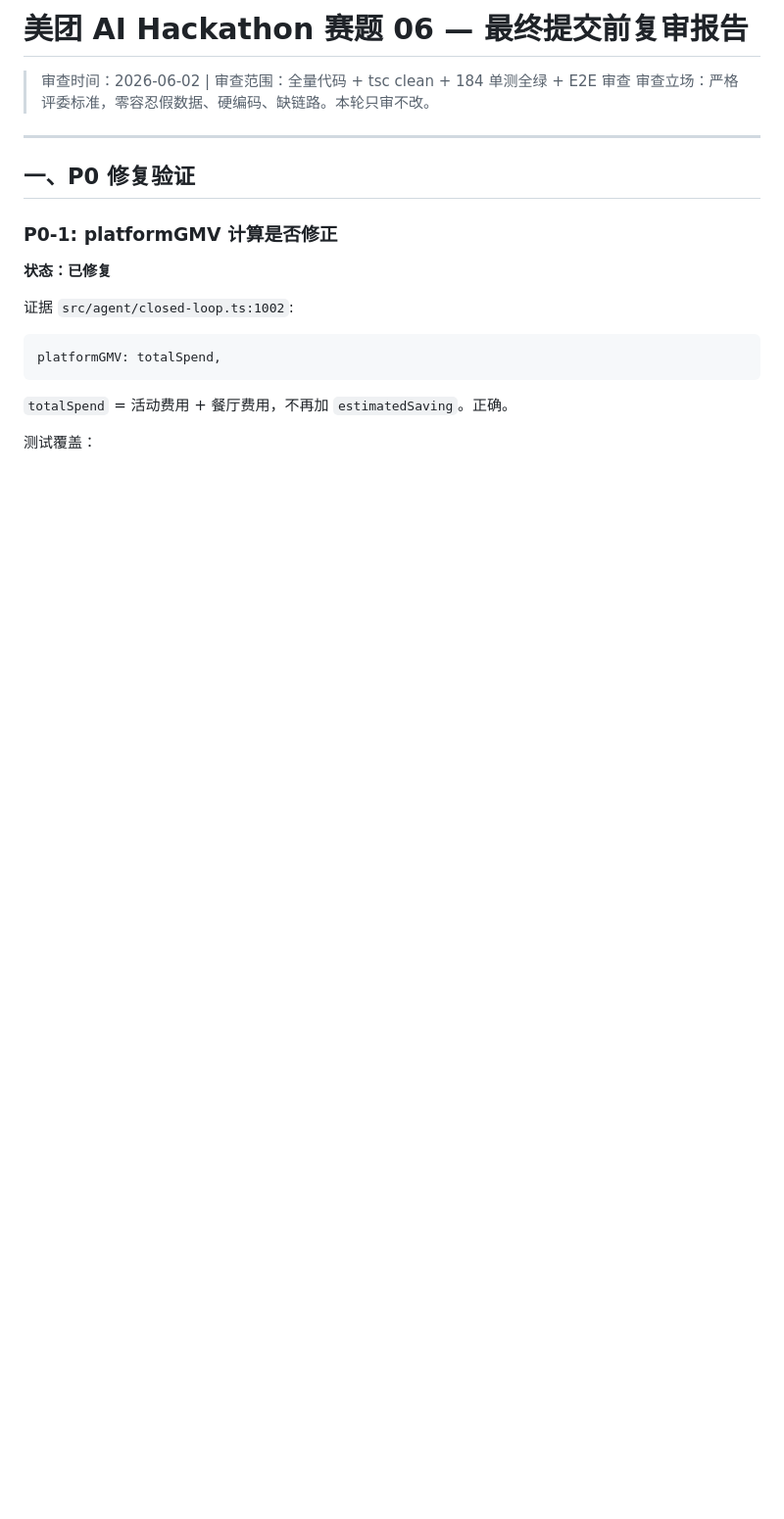
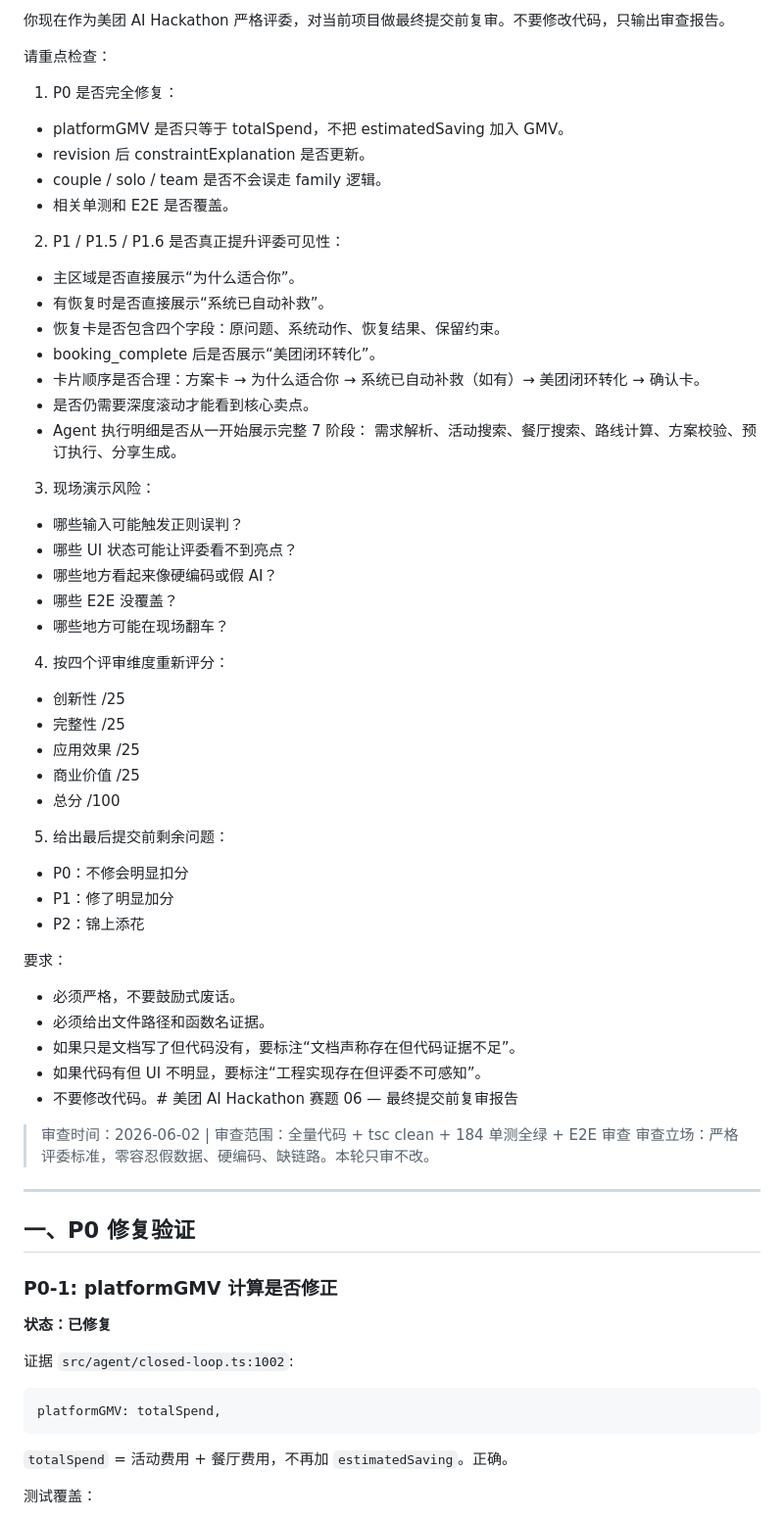
Before and after one commit to mqwz-bupt/meituanagent, a Markdown page: docs/judge-review-report.md, the part around the change. Shown at 98% size. Drawn GitHub-style; blank space fills up the shorter version.

Commit message:
docs: update final review report

```diff
--- a/docs/judge-review-report.md
+++ b/docs/judge-review-report.md
@@ -1,4 +1,48 @@
-# 美团 AI Hackathon 赛题 06 — 最终提交前复审报告
+你现在作为美团 AI Hackathon 严格评委，对当前项目做最终提交前复审。不要修改代码，只输出审查报告。
+
+请重点检查：
+
+1. P0 是否完全修复：
+- platformGMV 是否只等于 totalSpend，不把 estimatedSaving 加入 GMV。
+- revision 后 constraintExplanation 是否更新。
+- couple / solo / team 是否不会误走 family 逻辑。
+- 相关单测和 E2E 是否覆盖。
+
+2. P1 / P1.5 / P1.6 是否真正提升评委可见性：
+- 主区域是否直接展示“为什么适合你”。
+- 有恢复时是否直接展示“系统已自动补救”。
+- 恢复卡是否包含四个字段：原问题、系统动作、恢复结果、保留约束。
+- booking_complete 后是否展示“美团闭环转化”。
+- 卡片顺序是否合理：方案卡 → 为什么适合你 → 系统已自动补救（如有）→ 美团闭环转化 → 确认卡。
+- 是否仍需要深度滚动才能看到核心卖点。
+- Agent 执行明细是否从一开始展示完整 7 阶段：
+  需求解析、活动搜索、餐厅搜索、路线计算、方案校验、预订执行、分享生成。
+
+3. 现场演示风险：
+- 哪些输入可能触发正则误判？
+- 哪些 UI 状态可能让评委看不到亮点？
+- 哪些地方看起来像硬编码或假 AI？
+- 哪些 E2E 没覆盖？
+- 哪些地方可能在现场翻车？
+
+4. 按四个评审维度重新评分：
+- 创新性 /25
+- 完整性 /25
+- 应用效果 /25
+- 商业价值 /25
+- 总分 /100
+
+5. 给出最后提交前剩余问题：
+- P0：不修会明显扣分
+- P1：修了明显加分
+- P2：锦上添花
+
+要求：
+- 必须严格，不要鼓励式废话。
+- 必须给出文件路径和函数名证据。
+- 如果只是文档写了但代码没有，要标注“文档声称存在但代码证据不足”。
+- 如果代码有但 UI 不明显，要标注“工程实现存在但评委不可感知”。
+- 不要修改代码。# 美团 AI Hackathon 赛题 06 — 最终提交前复审报告
 
 > 审查时间：2026-06-02 | 审查范围：全量代码 + tsc clean + 184 单测全绿 + E2E 审查
 > 审查立场：严格评委标准，零容忍假数据、硬编码、缺链路。本轮只审不改。
```
